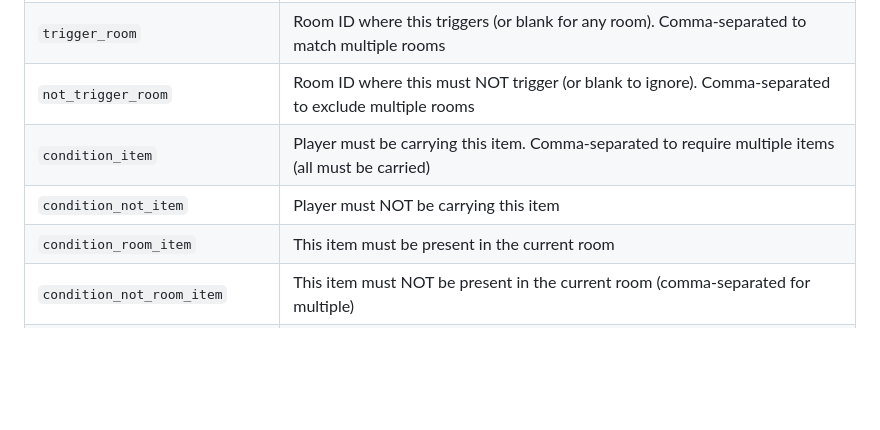
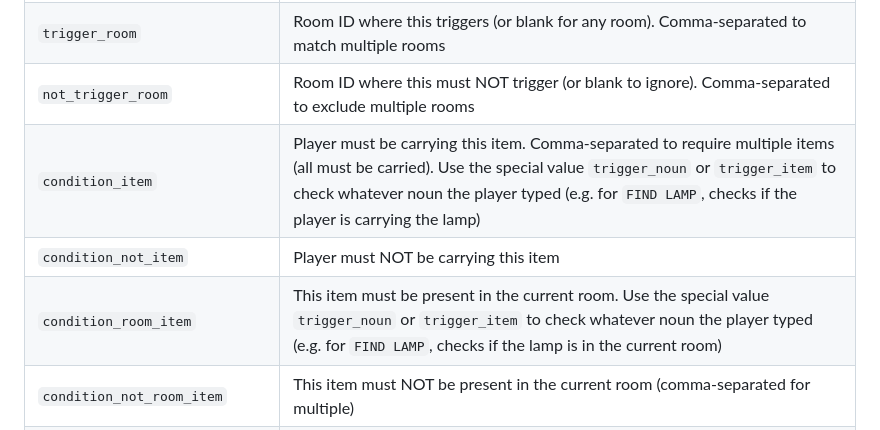
Before and after one commit to ICTSoEasy/text-based-adventure-game, a Markdown page: CREATOR.md, the part around the change. Rendered like a GitHub page; blank space fills up the shorter version.

Commit message:
Document trigger_noun/trigger_item special values in condition_item and condition_room_item
Co-Authored-By: Claude Sonnet 4.6 <noreply@anthropic.com>

```diff
--- a/CREATOR.md
+++ b/CREATOR.md
@@ -133,9 +133,9 @@ The puzzle engine connects player actions to game events. Each row is one effect
 | `trigger_noun` | Like `trigger_item` but the noun does **not** need to exist as a game item — it only checks what the player typed. Comma-separated to accept multiple words. Use this for nouns that have no corresponding item (e.g. `WATER`). If both `trigger_item` and `trigger_noun` are present on a row, `trigger_item` is checked first and `trigger_noun` is only tried if `trigger_item` doesn't match. |
 | `trigger_room` | Room ID where this triggers (or blank for any room). Comma-separated to match multiple rooms |
 | `not_trigger_room` | Room ID where this must NOT trigger (or blank to ignore). Comma-separated to exclude multiple rooms |
-| `condition_item` | Player must be carrying this item. Comma-separated to require multiple items (all must be carried) |
+| `condition_item` | Player must be carrying this item. Comma-separated to require multiple items (all must be carried). Use the special value `trigger_noun` or `trigger_item` to check whatever noun the player typed (e.g. for `FIND LAMP`, checks if the player is carrying the lamp) |
 | `condition_not_item` | Player must NOT be carrying this item |
-| `condition_room_item` | This item must be present in the current room |
+| `condition_room_item` | This item must be present in the current room. Use the special value `trigger_noun` or `trigger_item` to check whatever noun the player typed (e.g. for `FIND LAMP`, checks if the lamp is in the current room) |
 | `condition_not_room_item` | This item must NOT be present in the current room (comma-separated for multiple) |
 | `condition_item_state` | `item_name:state` — named item must be in this state (e.g. `grate:0`). Blank = any state |
 | `condition_hidden` | Named item must currently be hidden (in the hidden items list) |
```
